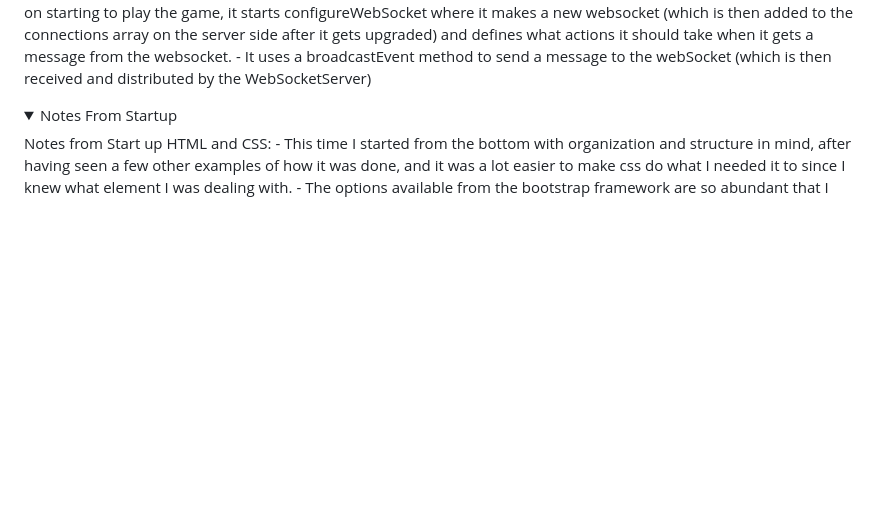
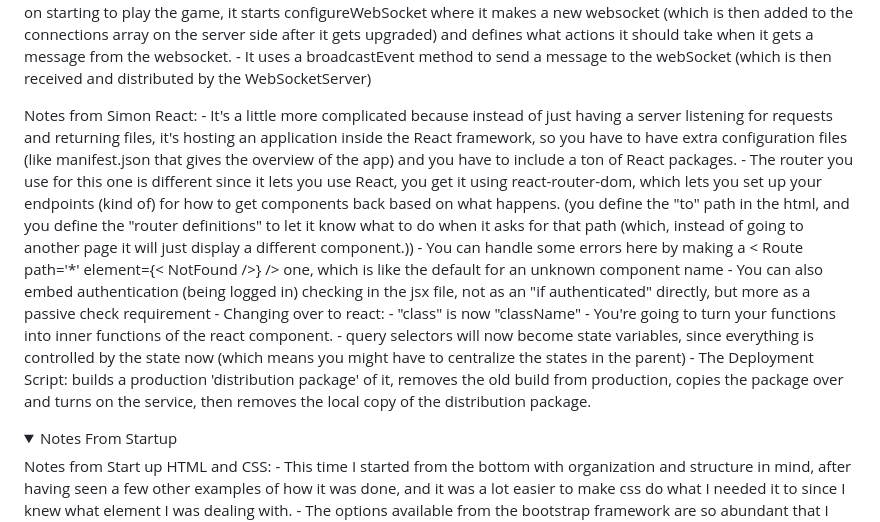
Before and after one commit to ccchase7/startup, a Markdown page: README.md, the part around the change. Rendered like a GitHub page; folded sections open; blank space fills up the shorter version.

Commit message:
Update README for Simon React

```diff
--- a/README.md
+++ b/README.md
@@ -520,6 +520,28 @@ Notes from Simon WebSocket:
     array on the server side after it gets upgraded) and defines what actions it should take when it gets a message from the websocket.
     - It uses a broadcastEvent method to send a message to the webSocket (which is then received and distributed by the WebSocketServer)
 
+Notes from Simon React:
+    - It's a little more complicated because instead of just having a server listening for requests and returning files, it's hosting an
+    application inside the React framework, so you have to have extra configuration files (like manifest.json that gives the overview of
+    the app) and you have to include a ton of React packages.
+    - The router you use for this one is different since it lets you use React, you get it using react-router-dom, which lets you set up
+    your endpoints (kind of) for how to get components back based on what happens. (you define the "to" path in the html, and you define
+    the "router definitions" to let it know what to do when it asks for that path (which, instead of going to another page it will just
+    display a different component.))
+        - You can handle some errors here by making a < Route path='*' element={< NotFound />} /> one, which is like the default for an
+        unknown component name
+    - You can also embed authentication (being logged in) checking in the jsx file, not as an "if authenticated" directly, but more as a
+    passive check requirement
+    - Changing over to react:
+        - "class" is now "className"
+        - You're going to turn your functions into inner functions of the react component.
+        - query selectors will now become state variables, since everything is controlled by the state now (which means you might have
+        to centralize the states in the parent)
+    - The Deployment Script: builds a production 'distribution package' of it, removes the old build from production, copies the package
+    over and turns on the service, then removes the local copy of the distribution package.
+
+
+
 </details>
 <details markdown="1"><summary>Notes From Startup</summary>
 Notes from Start up HTML and CSS:
```
